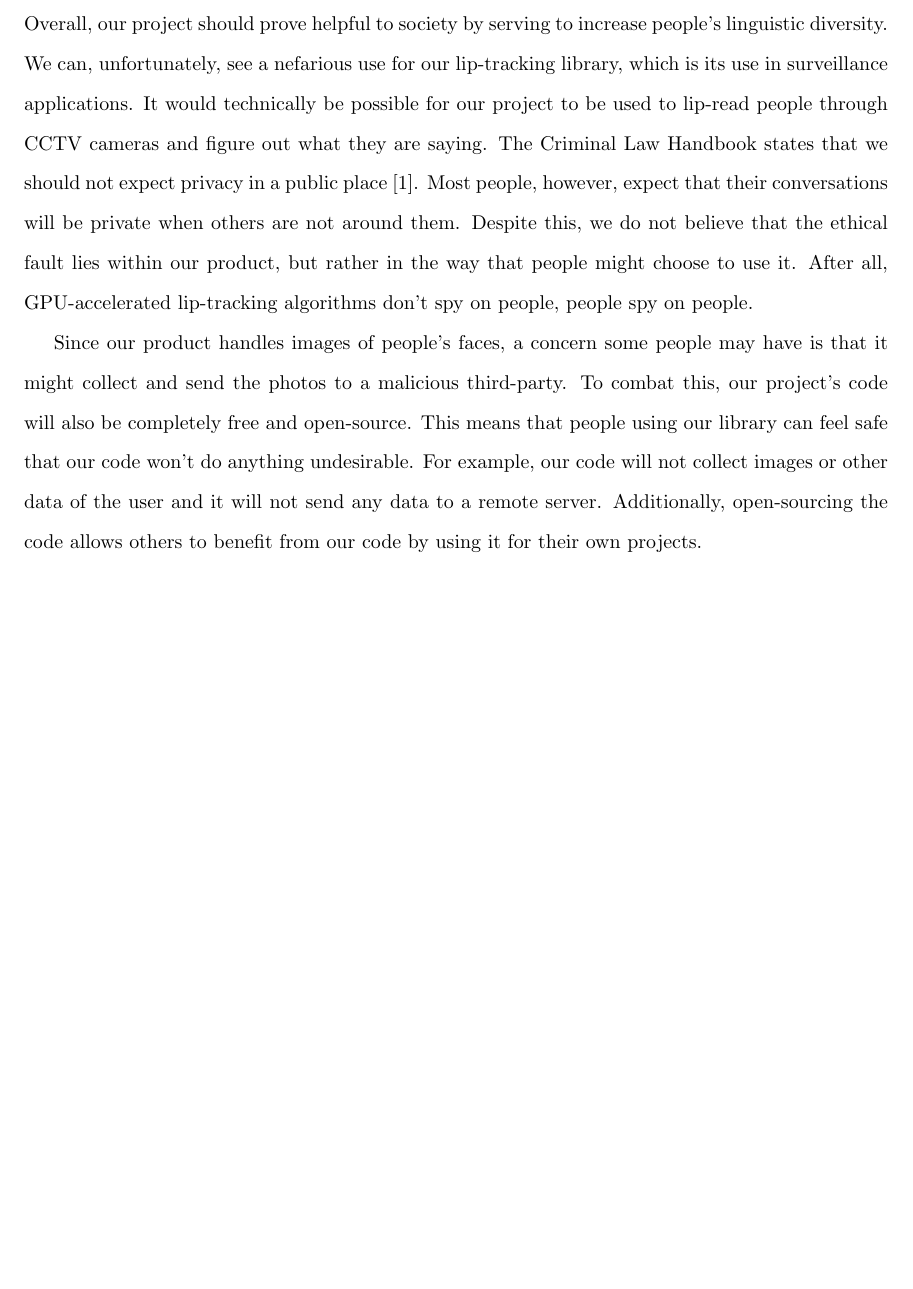
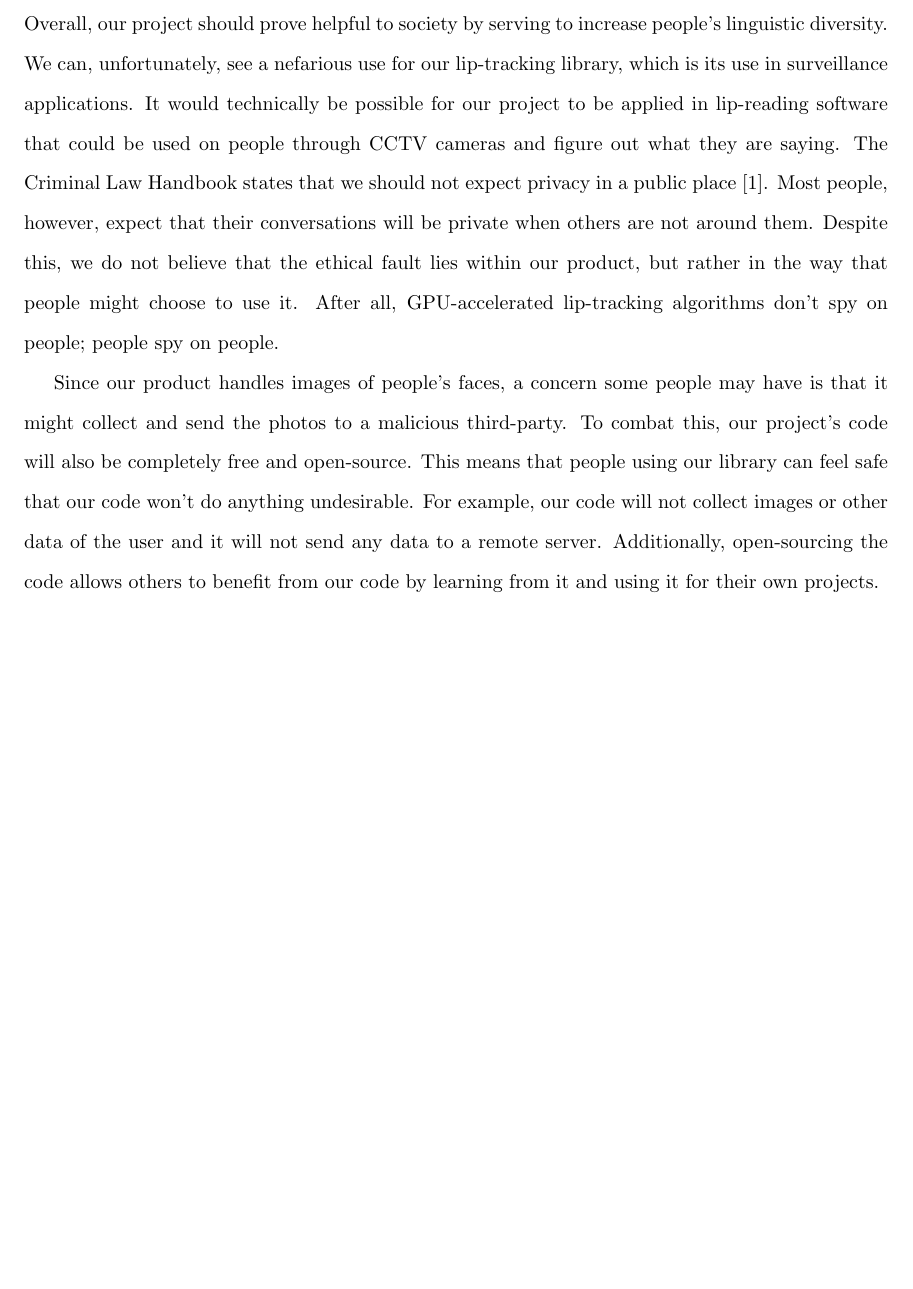
Before and after one commit to adeboni/asm-lips, a LaTeX thesis (documents/design-report/master.tex, which reads documents/design-report/ethics.tex): part of page 3 of 4, cut so that both start at the same text, the shorter picture padded with empty space. Compiled offline with pdfLaTeX.

Commit message:
Ethics paper improvements.

```diff
--- a/documents/design-report/ethics.tex
+++ b/documents/design-report/ethics.tex
@@ -23,6 +23,6 @@ Lastly, all of our actions will comply with the IEEE/ACM code of ethics \cite{ac
 
 
 \section{Product and Society}
-Overall, our project should prove helpful to society by serving to increase people's linguistic diversity. We can, unfortunately, see a nefarious use for our lip-tracking library, which is its use in surveillance applications. It would technically be possible for our project to be used to lip-read people through CCTV cameras and figure out what they are saying. The Criminal Law Handbook states that we should not expect privacy in a public place \cite{criminal-law}. Most people, however, expect that their conversations will be private when others are not around them. Despite this, we do not believe that the ethical fault lies within our product, but rather in the way that people might choose to use it. After all, GPU-accelerated lip-tracking algorithms don't spy on people, people spy on people.
+Overall, our project should prove helpful to society by serving to increase people's linguistic diversity. We can, unfortunately, see a nefarious use for our lip-tracking library, which is its use in surveillance applications. It would technically be possible for our project to be applied in lip-reading software that could be used on people through CCTV cameras and figure out what they are saying. The Criminal Law Handbook states that we should not expect privacy in a public place \cite{criminal-law}. Most people, however, expect that their conversations will be private when others are not around them. Despite this, we do not believe that the ethical fault lies within our product, but rather in the way that people might choose to use it. After all, GPU-accelerated lip-tracking algorithms don't spy on people; people spy on people.
 
-Since our product handles images of people's faces, a concern some people may have is that it might collect and send the photos to a malicious third-party. To combat this, our project's code will also be completely free and open-source. This means that people using our library can feel safe that our code won't do anything undesirable. For example, our code will not collect images or other data of the user and it will not send any data to a remote server. Additionally, open-sourcing the code allows others to benefit from our code by using it for their own projects.
+Since our product handles images of people's faces, a concern some people may have is that it might collect and send the photos to a malicious third-party. To combat this, our project's code will also be completely free and open-source. This means that people using our library can feel safe that our code won't do anything undesirable. For example, our code will not collect images or other data of the user and it will not send any data to a remote server. Additionally, open-sourcing the code allows others to benefit from our code by learning from it and using it for their own projects.
```
